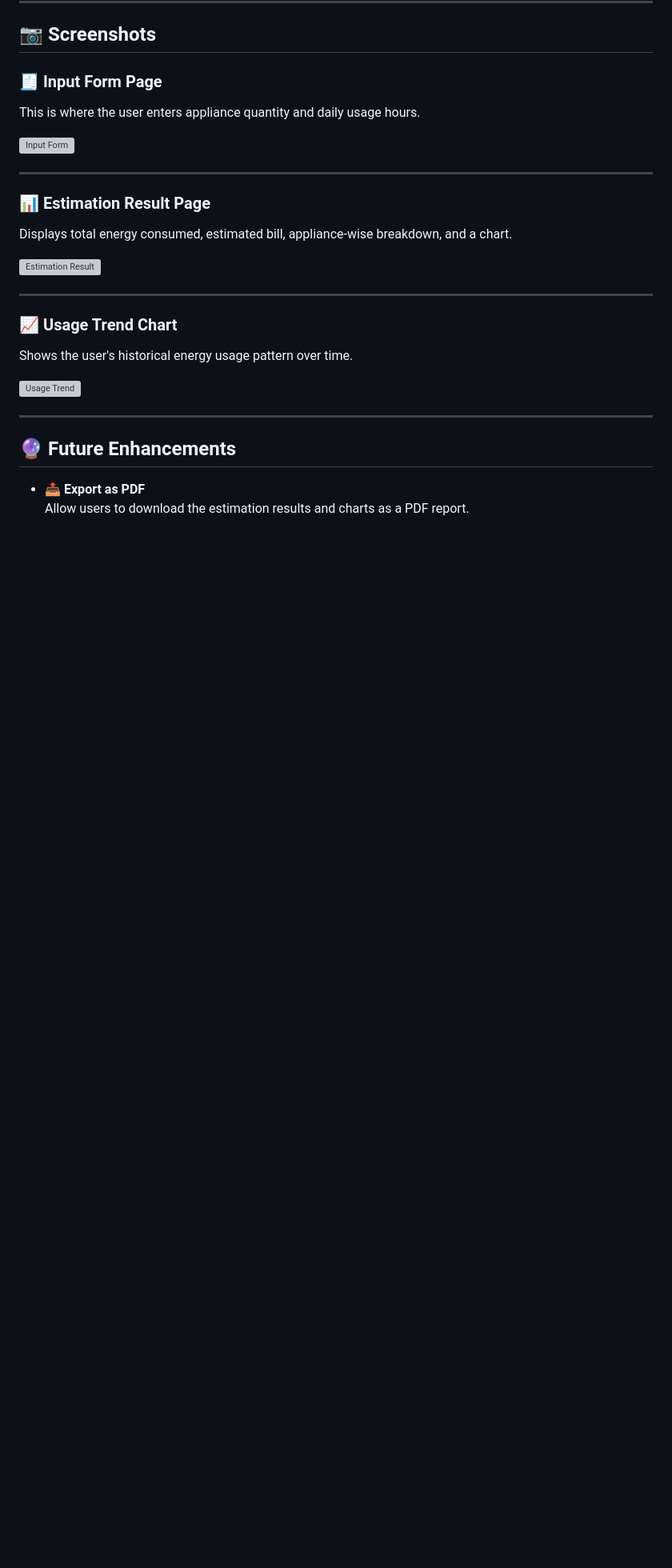
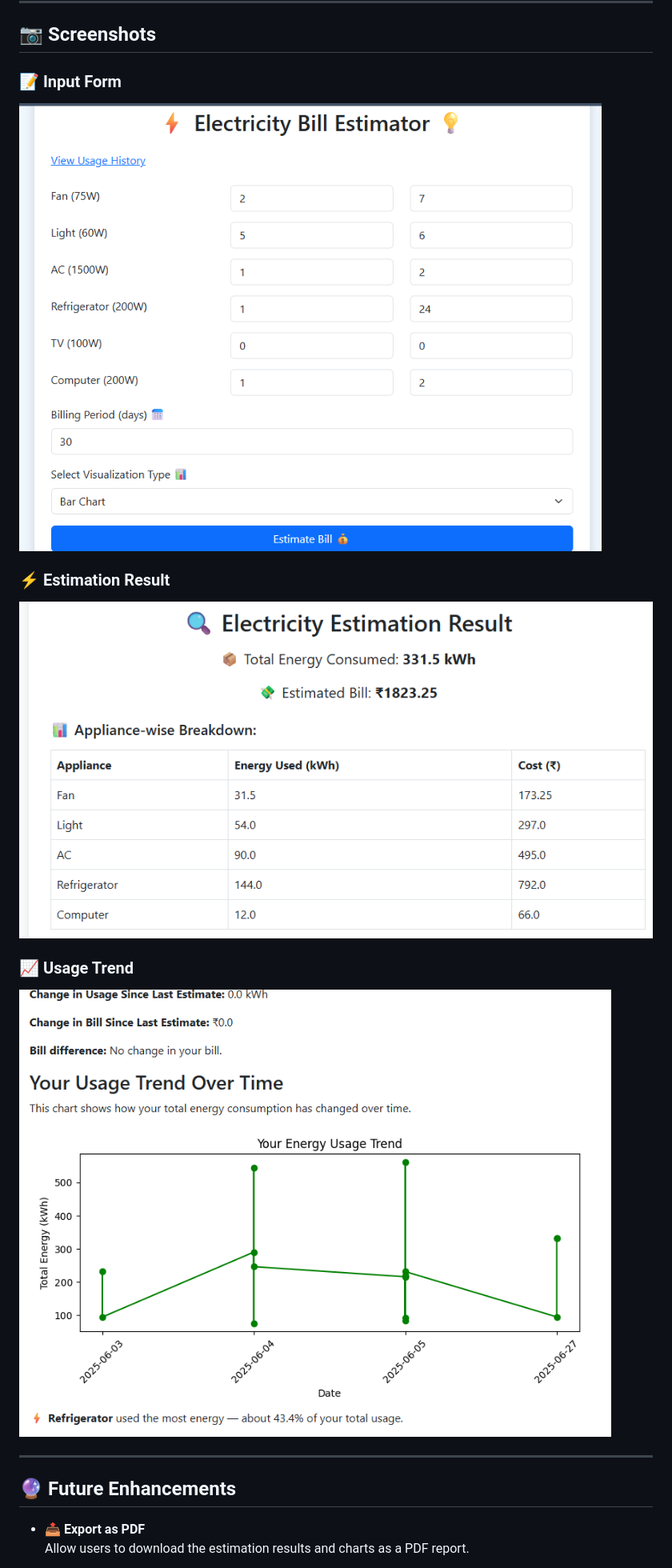
Before and after one commit to elizasjc/electricity-bill-estimator, a Markdown page: README.md, the part around the change. Shown: that part at 80% size. Rendered like a GitHub page; blank space fills up the shorter version; grey boxes are pictures that could not be loaded.

Commit message:
🖼️ Embedded screenshots directly in README

```diff
--- a/README.md
+++ b/README.md
@@ -73,27 +73,15 @@ An offline web-based application that helps users estimate their monthly electri
 
 ## 📷 Screenshots
 
-### 🧾 Input Form Page
+### 📝 Input Form
+![Input Form](screenshots/Input_form.png)
 
-This is where the user enters appliance quantity and daily usage hours.
+### ⚡ Estimation Result
+![Estimation Result](screenshots/Estimation_Result.png)
 
-![Input Form](screenshots/input_form.png)
+### 📈 Usage Trend
+![Usage Trend](screenshots/Usage_Trend.png)
 
----
-
-### 📊 Estimation Result Page
-
-Displays total energy consumed, estimated bill, appliance-wise breakdown, and a chart.
-
-![Estimation Result](screenshots/result_page.png)
-
----
-
-### 📈 Usage Trend Chart
-
-Shows the user's historical energy usage pattern over time.
-
-![Usage Trend](screenshots/usage_trend.png)
 
 
 ---
```
